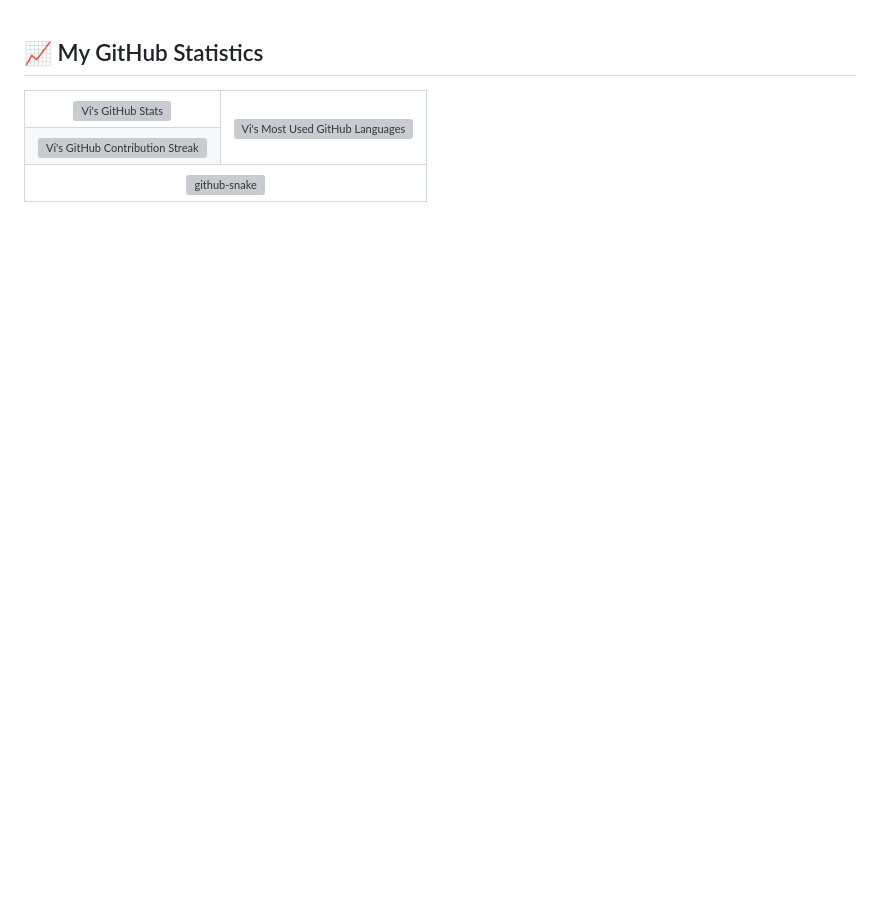
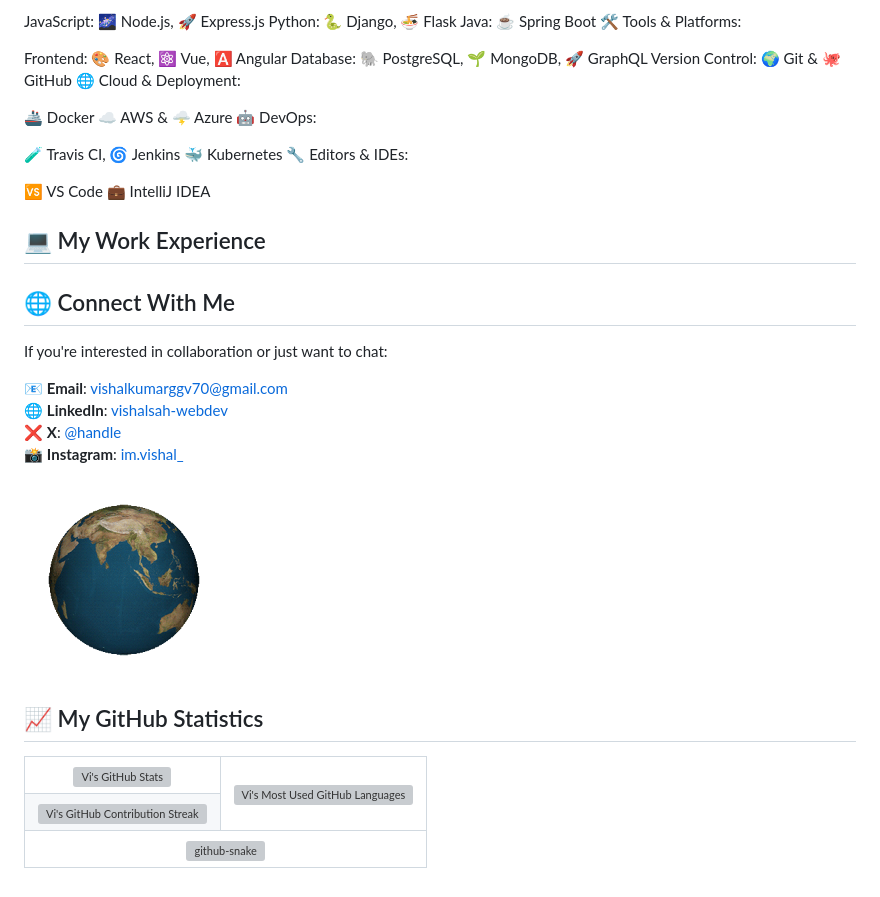
Before and after one commit to vishal-gg/vishal-gg, a Markdown page: README.md, the part around one of its changes. Drawn GitHub-style; pictures changed too: gif/rotating-earth.gif (added); blank space fills up the shorter version; grey boxes are pictures that could not be loaded.

Commit message:
enhanced look

```diff
--- a/README.md
+++ b/README.md
@@ -1,3 +17,39 @@
+JavaScript: 🌌 Node.js, 🚀 Express.js
+Python: 🐍 Django, 🍜 Flask
+Java: ☕ Spring Boot
+🛠️ Tools & Platforms:
+
+Frontend: 🎨 React, ⚛️ Vue, 🅰️ Angular
+Database: 🐘 PostgreSQL, 🌱 MongoDB, 🚀 GraphQL
+Version Control: 🌍 Git & 🐙 GitHub
+🌐 Cloud & Deployment:
+
+🚢 Docker
+☁️ AWS & 🌩️ Azure
+🤖 DevOps:
+
+🧪 Travis CI, 🌀 Jenkins
+🐳 Kubernetes
+🔧 Editors & IDEs:
+
+🆚 VS Code
+💼 IntelliJ IDEA
+
+## 💻 My Work Experience
+
+
+## 🌐 Connect With Me
+If you're interested in collaboration or just want to chat:
+<div style="display: flex; align-items: center">
+  <p>
+    📧 <strong>Email</strong>: <a href="mailto:vishalkumarggv70@gmail.com">vishalkumarggv70@gmail.com</a> <br>
+    🌐 <strong>LinkedIn</strong>: <a href="https://www.linkedin.com/in/vishalsah-webdev">vishalsah-webdev</a> <br>
+    ❌ <strong>X</strong>: <a href="#">@handle</a> <br>
+    📸 <strong>Instagram</strong>: <a href="#">im.vishal_</a>
+  </p>
+
+  <img src="./gif/rotating-earth.gif" width="200" />
+</div>
 
 ## 📈 My GitHub Statistics
 <table>
```
Also changed, not shown: other parts of README.md (+16 -0 lines).
